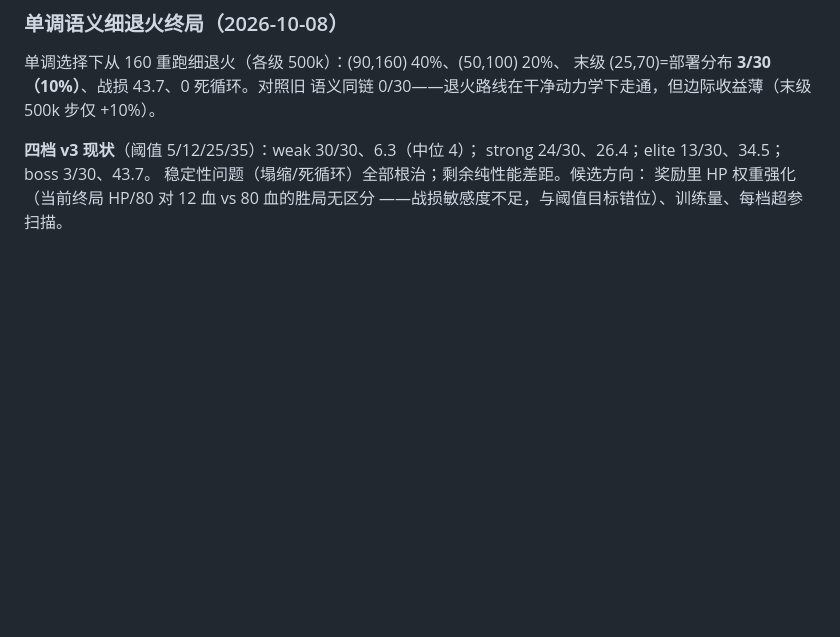
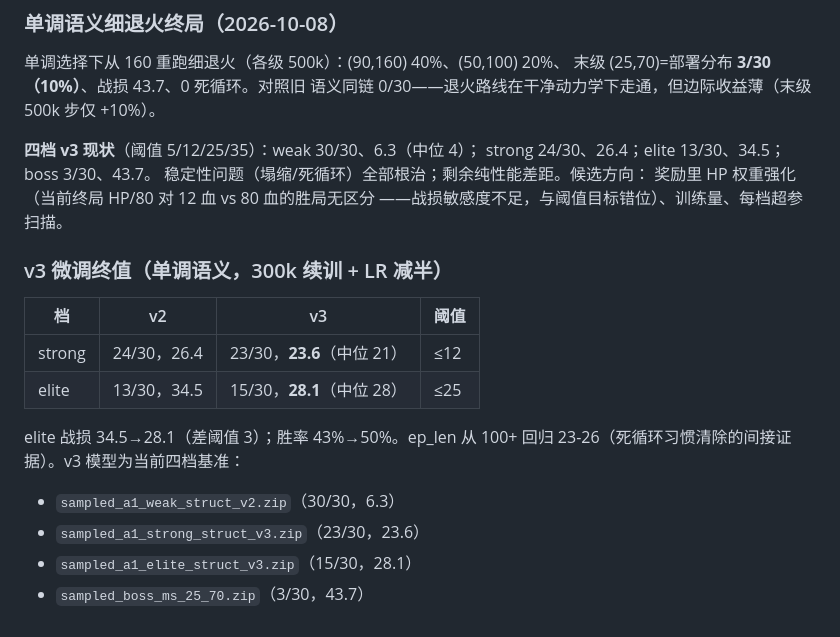
Before and after one commit to jinqia0/sts, a Markdown page: docs/EXPERIMENTS.md, the part around the change. GitHub-like rendering; blank space fills up the shorter version.

Commit message:
v3 微调终值：strong 23.6 / elite 28.1 战损，四档基准定型
Co-Authored-By: Claude Opus 5.5 (1M context) <noreply@anthropic.com>

```diff
--- a/docs/EXPERIMENTS.md
+++ b/docs/EXPERIMENTS.md
@@ -513,3 +513,18 @@ strong 24/30、26.4；elite 13/30、34.5；boss 3/30、43.7。
 稳定性问题（塌缩/死循环）全部根治；剩余纯性能差距。候选方向：
 奖励里 HP 权重强化（当前终局 HP/80 对 12 血 vs 80 血的胜局无区分
 ——战损敏感度不足，与阈值目标错位）、训练量、每档超参扫描。
+
+### v3 微调终值（单调语义，300k 续训 + LR 减半）
+
+| 档 | v2 | v3 | 阈值 |
+|---|---|---|---|
+| strong | 24/30，26.4 | 23/30，**23.6**（中位 21） | ≤12 |
+| elite | 13/30，34.5 | 15/30，**28.1**（中位 28） | ≤25 |
+
+elite 战损 34.5→28.1（差阈值 3）；胜率 43%→50%。ep_len 从 100+
+回归 23-26（死循环习惯清除的间接证据）。v3 模型为当前四档基准：
+
+- `sampled_a1_weak_struct_v2.zip`（30/30，6.3）
+- `sampled_a1_strong_struct_v3.zip`（23/30，23.6）
+- `sampled_a1_elite_struct_v3.zip`（15/30，28.1）
+- `sampled_boss_ms_25_70.zip`（3/30，43.7）
```
